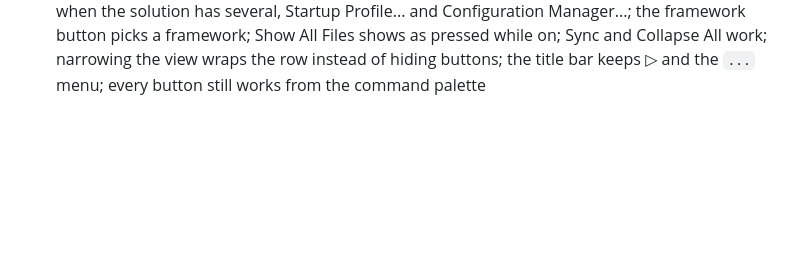
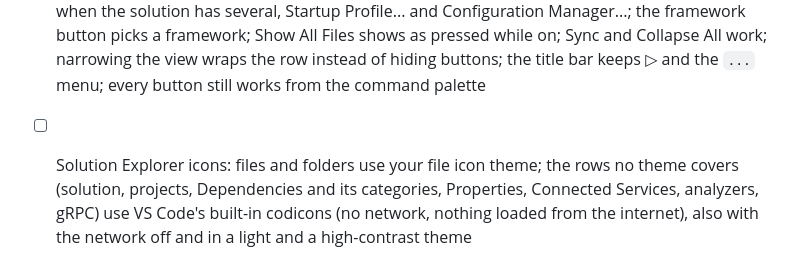
Before and after one commit to hempe/vscode-dot-studio, a Markdown page: docs/manual-testing.md, the part around the change. Drawn GitHub-style; blank space fills up the shorter version.

```diff
--- a/docs/manual-testing.md
+++ b/docs/manual-testing.md
@@ -116,3 +116,4 @@ Features that unit and integration tests cover, but that still need a run in VS
 - [ ] Review fixes, batch 8: (1) a `launch.json` with your own `Startup` compound (listing your own configurations): Set as Startup Project replaces the compound but keeps your configurations; a launch.json with a missing comma: Set as Startup Project warns and changes neither launch.json nor tasks.json; (2) Test Explorer with a project that prints thousands of build warnings builds and runs its tests; after many refreshes the Testing view and the extension host's memory stay flat; (3) renaming a publish profile to `a;b` or `a,b` is refused; (4) Manage User Secrets on a project when `dotnet msbuild` fails (e.g. a `global.json` that pins an SDK you do not have) does not add a UserSecretsId; an id like `../x` is refused; (5) a tree refresh requested while another is running (build ends while you save a file) shows the final state; (6) the NuGet manager opens from a project under a folder named `R&D`, `C++Interop` or `100%`; (7) Create a New Project with an option the template refuses (e.g. a framework the SDK lacks): the solution folder is removed and Create works again after fixing the option
 - [ ] `.nuget/NuGet.Config` (copy of the Cirrus.Packager layout: a solution with `.nuget/NuGet.Config` naming a private feed and no `nuget.config`): opening the solution asks "Move it to nuget.config ..."; Not Now asks again at the next open, Don't Ask Again does not; Copy leaves both files, Move leaves only `nuget.config`; afterwards `dotnet restore` finds the private feed; without moving, a failed build or restore asks once; the NuGet manager (Browse, Installed, Updates) shows packages of that feed with the credentials from that file even before the move; a solution with a `nuget.config` already is never asked; setting `shinobi.solution.offerNugetConfigMove` off stops the question at open
 - [ ] Solution Explorer toolbar (sidebar and secondary side bar, narrow and wide): the row above the tree shows `Debug | Any CPU`, the framework or startup profile name, ▷ ▷ ⇄ files and collapse; the configuration button opens a menu with the configurations (current marked), the platform when the solution has several, Startup Profile... and Configuration Manager...; the framework button picks a framework; Show All Files shows as pressed while on; Sync and Collapse All work; narrowing the view wraps the row instead of hiding buttons; the title bar keeps ▷ and the `...` menu; every button still works from the command palette
+- [ ] Solution Explorer icons: files and folders use your file icon theme; the rows no theme covers (solution, projects, Dependencies and its categories, Properties, Connected Services, analyzers, gRPC) use VS Code's built-in codicons (no network, nothing loaded from the internet), also with the network off and in a light and a high-contrast theme
```
Also changed, not shown: docs/images/dependencies.png, docs/images/solution-explorer.png, 10 other files.
